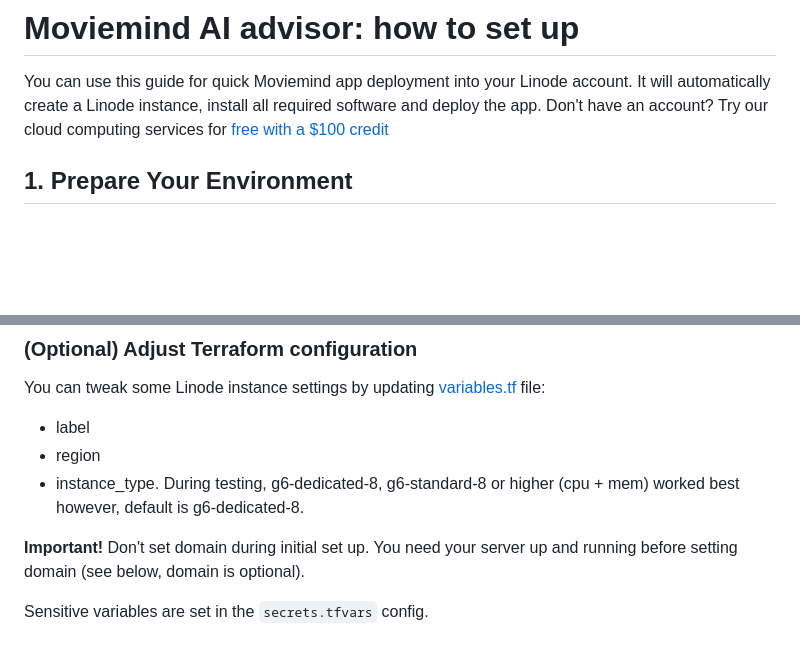
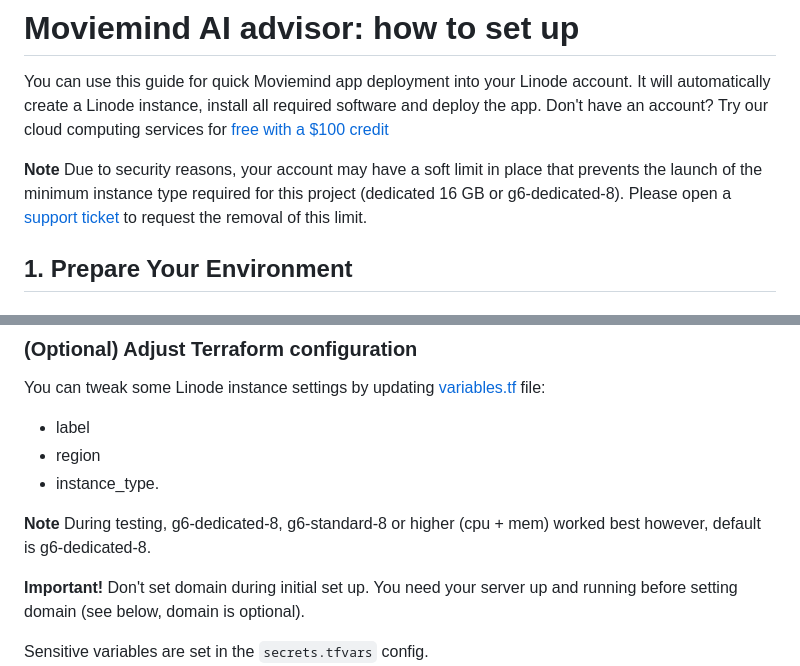
Before and after one commit to jgdynamite10/moviemind-public, a Markdown page: README.md, 2 parts joined by grey strips. Rendered like a GitHub page; blank space fills up the shorter version.

Commit message:
Update README.md
Limits

```diff
--- a/README.md
+++ b/README.md
@@ -1,6 +1,8 @@
 # Moviemind AI advisor: how to set up
 
 You can use this guide for quick Moviemind app deployment into your Linode account. It will automatically create a Linode instance, install all required software and deploy the app. Don't have an account? Try our cloud computing services for [free with a $100 credit](https://www.linode.com/lp/free-credit-100/?promo=sitelin100-02162023&promo_value=100&promo_length=60&utm_source=google&utm_medium=cpc&utm_campaign=11178784975_109179237083&utm_term=g_kwd-967903494911_e_linode%20free%20%24100&utm_content=466889956471&locationid=9027296&device=c_c&gad_source=1&gclid=CjwKCAjwkuqvBhAQEiwA65XxQMbIBaPEBdaciW7s4Z2quM830DVTReco9ivnVcd677iEz6VXkXiHzRoCFvwQAvD_BwE)
+
+**Note** Due to security reasons, your account may have a soft limit in place that prevents the launch of the minimum instance type required for this project (dedicated 16 GB or g6-dedicated-8). Please open a [support ticket](https://cloud.linode.com/support/tickets) to request the removal of this limit.
 
 ## 1. Prepare Your Environment
 
@@ -62,7 +64,9 @@ You can tweak some Linode instance settings by updating [variables.tf](variables
 
 - label
 - region
-- instance_type. During testing, g6-dedicated-8, g6-standard-8 or higher (cpu + mem) worked best however, default is g6-dedicated-8.
+- instance_type.
+
+**Note** During testing, g6-dedicated-8, g6-standard-8 or higher (cpu + mem) worked best however, default is g6-dedicated-8.
 
 **Important!** Don't set domain during initial set up. You need your server up and running before setting domain (see below, domain is optional).
 
```
